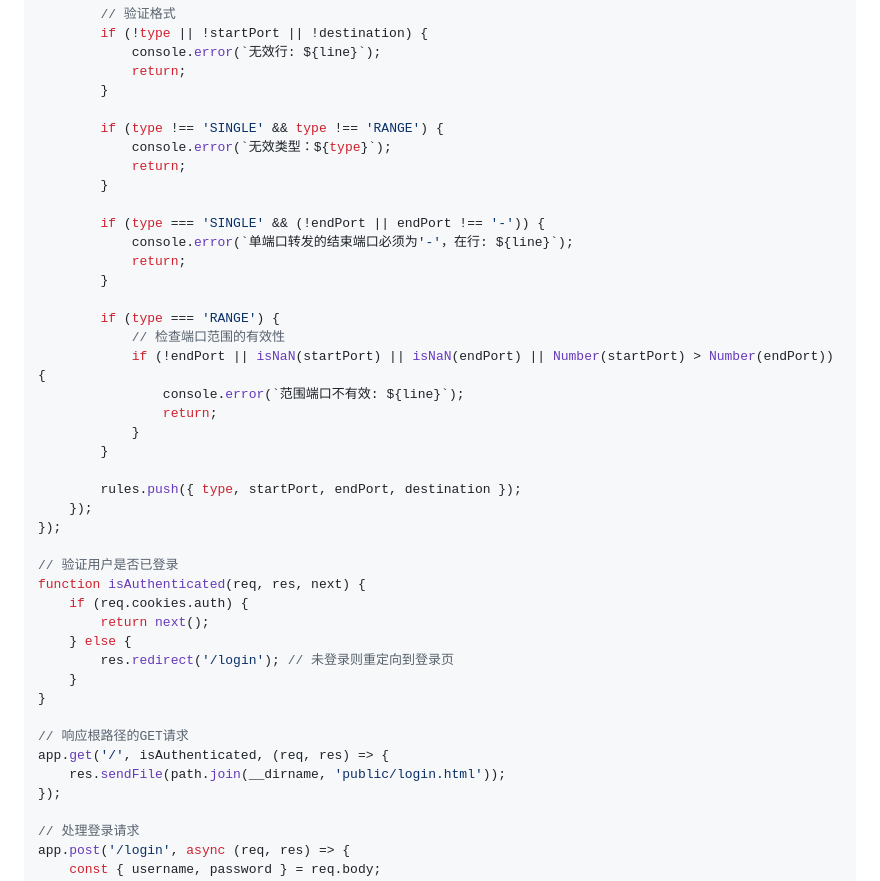
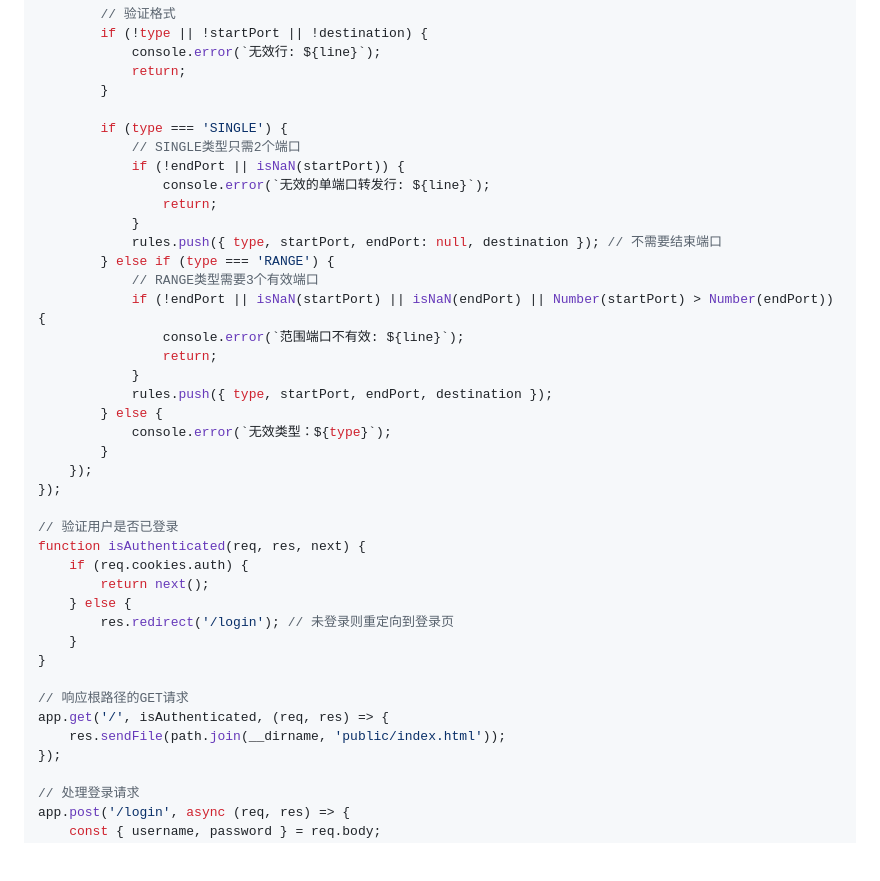
Before and after one commit to arloor/nftables-nat-rust, a Markdown page: webui/shuoming.md, the part around one of its changes. Rendered like a GitHub page; blank space fills up the shorter version.

```diff
--- a/webui/shuoming.md
+++ b/webui/shuoming.md
@@ -170,25 +170,23 @@ fs.readFile('/etc/nat.conf', 'utf8', (err, data) => {
             return;
         }
 
-        if (type !== 'SINGLE' && type !== 'RANGE') {
-            console.error(`无效类型：${type}`);
-            return;
-        }
-
-        if (type === 'SINGLE' && (!endPort || endPort !== '-')) {
-            console.error(`单端口转发的结束端口必须为'-'，在行: ${line}`);
-            return;
-        }
-
-        if (type === 'RANGE') {
-            // 检查端口范围的有效性
+        if (type === 'SINGLE') {
+            // SINGLE类型只需2个端口
+            if (!endPort || isNaN(startPort)) {
+                console.error(`无效的单端口转发行: ${line}`);
+                return;
+            }
+            rules.push({ type, startPort, endPort: null, destination }); // 不需要结束端口
+        } else if (type === 'RANGE') {
+            // RANGE类型需要3个有效端口
             if (!endPort || isNaN(startPort) || isNaN(endPort) || Number(startPort) > Number(endPort)) {
                 console.error(`范围端口不有效: ${line}`);
                 return;
             }
+            rules.push({ type, startPort, endPort, destination });
+        } else {
+            console.error(`无效类型：${type}`);
         }
-
-        rules.push({ type, startPort, endPort, destination });
     });
 });
 
@@ -203,7 +201,7 @@ function isAuthenticated(req, res, next) {
 
 // 响应根路径的GET请求
 app.get('/', isAuthenticated, (req, res) => {
-    res.sendFile(path.join(__dirname, 'public/login.html'));
+    res.sendFile(path.join(__dirname, 'public/index.html'));
 });
 
 // 处理登录请求
```
Also changed, not shown: other parts of webui/shuoming.md (+0 -1 lines).
